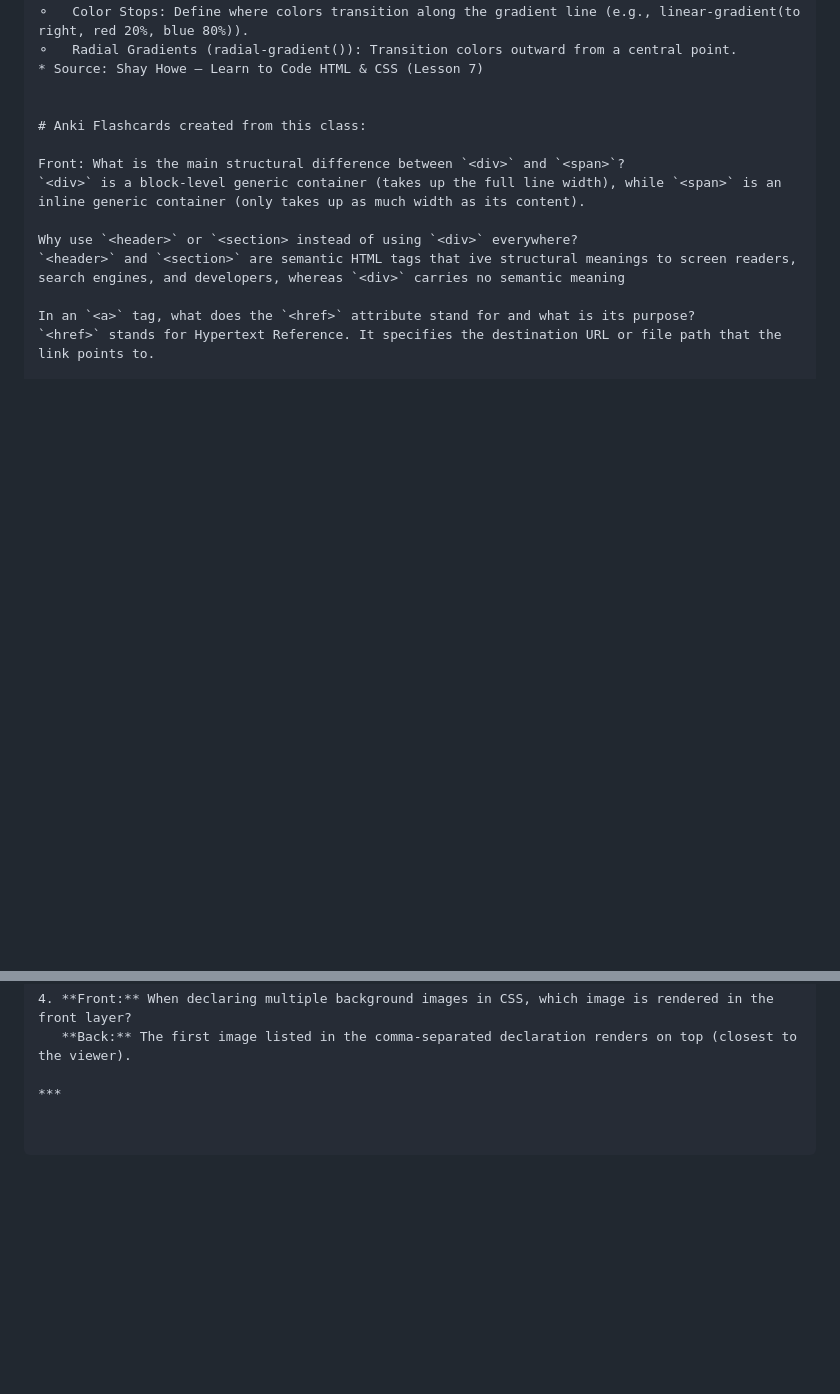
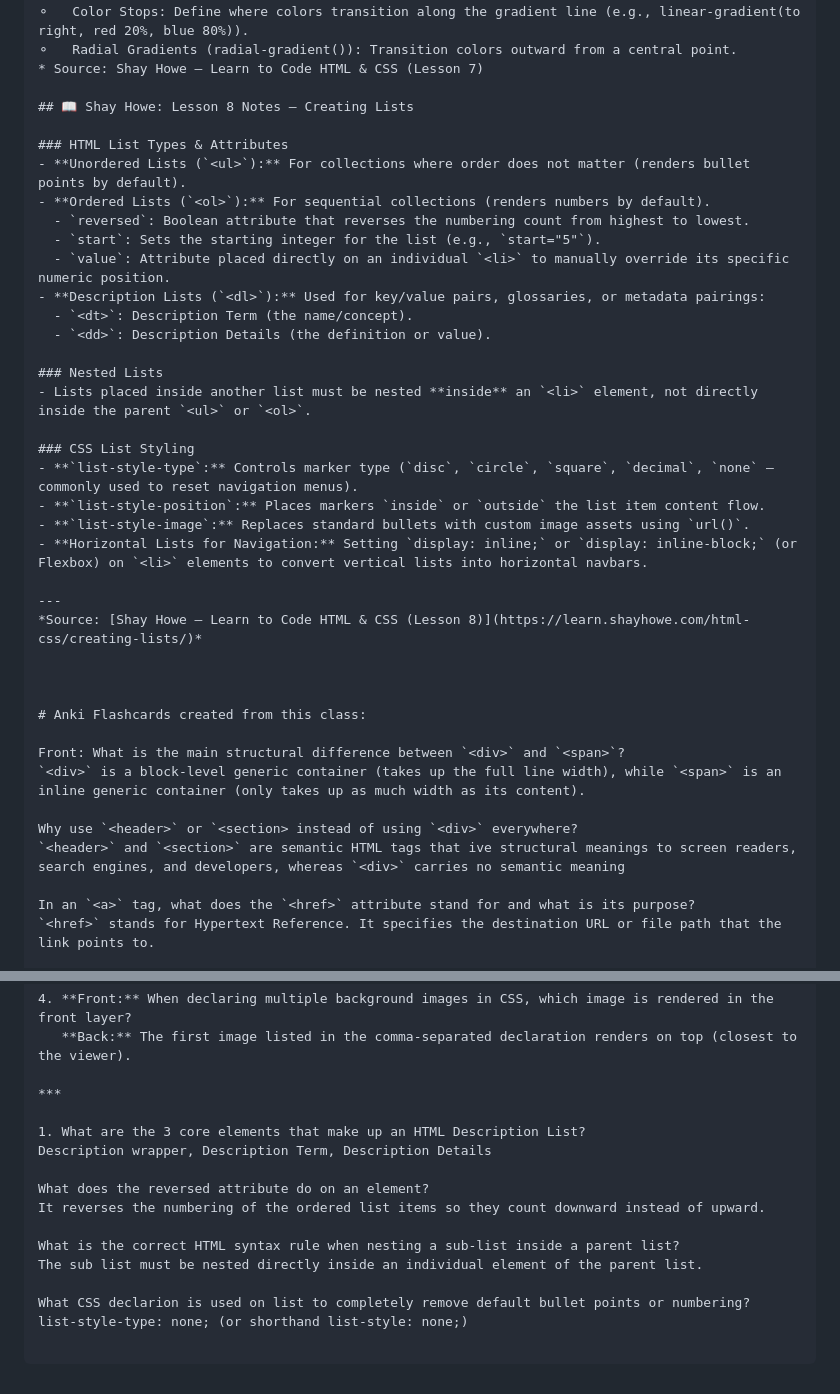
Before and after one commit to StevenH1974/100Devs-Notes, a Markdown page: class-02/notes.md, 2 parts joined by grey strips. GitHub-like rendering; blank space fills up the shorter version.

Commit message:
Update Class 02: Add Shay Howe Lesson 8 notes and list flashcards
- Documented ordered, unordered, description lists, nested list rules, and list-style CSS properties

```diff
--- a/class-02/notes.md
+++ b/class-02/notes.md
@@ -185,6 +185,31 @@ Gradient Backgrounds
 ⚬	Radial Gradients (radial-gradient()): Transition colors outward from a central point.
 * Source: Shay Howe — Learn to Code HTML & CSS (Lesson 7)
 
+## 📖 Shay Howe: Lesson 8 Notes — Creating Lists
+
+### HTML List Types & Attributes
+- **Unordered Lists (`<ul>`):** For collections where order does not matter (renders bullet points by default).
+- **Ordered Lists (`<ol>`):** For sequential collections (renders numbers by default).
+  - `reversed`: Boolean attribute that reverses the numbering count from highest to lowest.
+  - `start`: Sets the starting integer for the list (e.g., `start="5"`).
+  - `value`: Attribute placed directly on an individual `<li>` to manually override its specific numeric position.
+- **Description Lists (`<dl>`):** Used for key/value pairs, glossaries, or metadata pairings:
+  - `<dt>`: Description Term (the name/concept).
+  - `<dd>`: Description Details (the definition or value).
+
+### Nested Lists
+- Lists placed inside another list must be nested **inside** an `<li>` element, not directly inside the parent `<ul>` or `<ol>`.
+
+### CSS List Styling
+- **`list-style-type`:** Controls marker type (`disc`, `circle`, `square`, `decimal`, `none` — commonly used to reset navigation menus).
+- **`list-style-position`:** Places markers `inside` or `outside` the list item content flow.
+- **`list-style-image`:** Replaces standard bullets with custom image assets using `url()`.
+- **Horizontal Lists for Navigation:** Setting `display: inline;` or `display: inline-block;` (or Flexbox) on `<li>` elements to convert vertical lists into horizontal navbars.
+
+---
+*Source: [Shay Howe — Learn to Code HTML & CSS (Lesson 8)](https://learn.shayhowe.com/html-css/creating-lists/)*
+
+
 
 # Anki Flashcards created from this class:
 
@@ -333,3 +358,15 @@ It transforms the first character of each word to uppercase without altering the
    **Back:** The first image listed in the comma-separated declaration renders on top (closest to the viewer).
 
 ***
+
+1. What are the 3 core elements that make up an HTML Description List?
+Description wrapper, Description Term, Description Details
+
+What does the reversed attribute do on an element?
+It reverses the numbering of the ordered list items so they count downward instead of upward.
+
+What is the correct HTML syntax rule when nesting a sub-list inside a parent list?
+The sub list must be nested directly inside an individual element of the parent list.
+
+What CSS declarion is used on list to completely remove default bullet points or numbering?
+list-style-type: none; (or shorthand list-style: none;)
```
